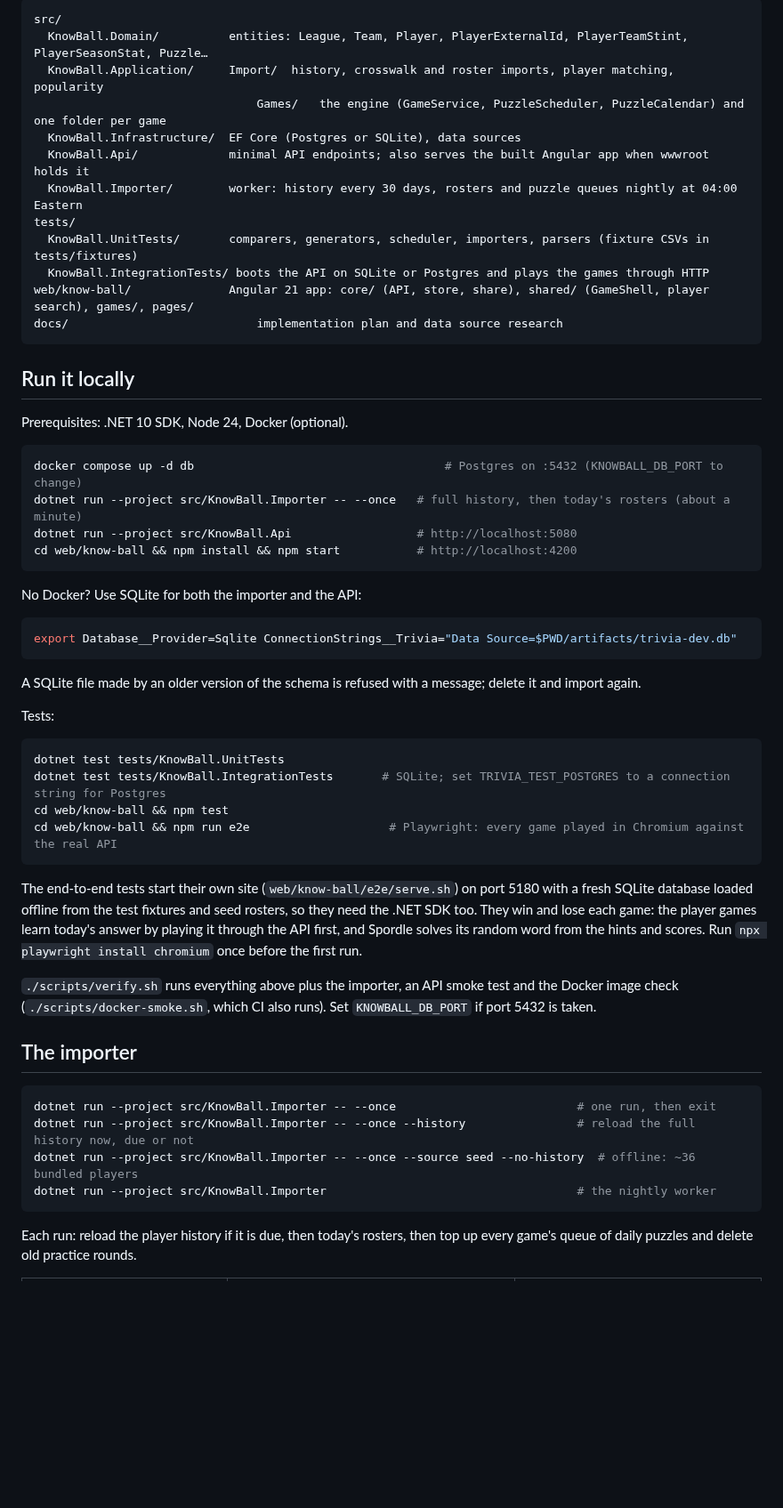
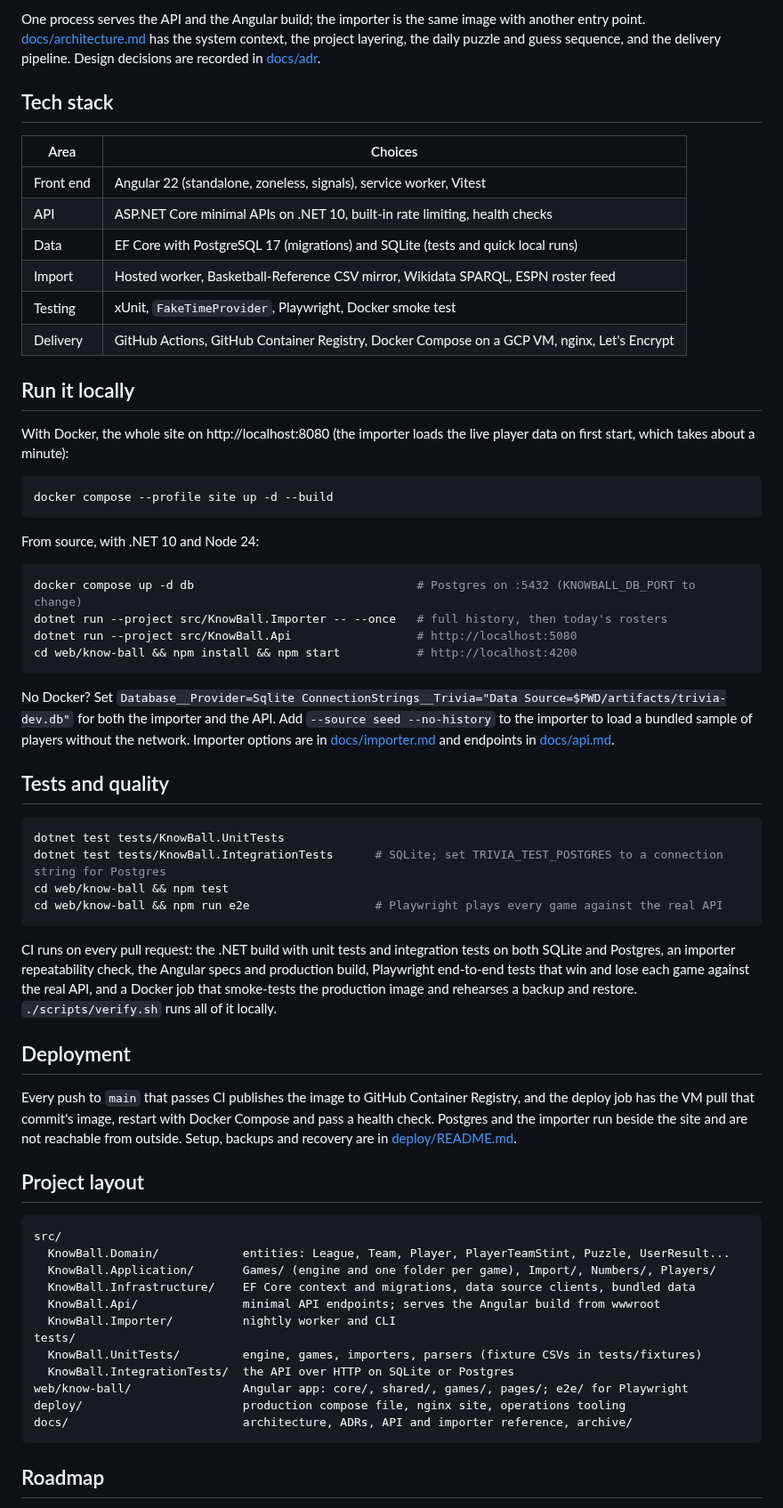
Before and after one commit to natezimm/know-ball, a Markdown page: README.md, the part around one of its changes. Shown at 89% size. Rendered like a GitHub page; blank space fills up the shorter version.

````diff
--- a/README.md
+++ b/README.md
@@ -31,63 +79,80 @@ browser makes up an id and sends it as `X-Anon-Id`. The answer never leaves the
 ```
-src/
-  KnowBall.Domain/          entities: League, Team, Player, PlayerExternalId, PlayerTeamStint, PlayerSeasonStat, Puzzle…
-  KnowBall.Application/     Import/  history, crosswalk and roster imports, player matching, popularity
-                                Games/   the engine (GameService, PuzzleScheduler, PuzzleCalendar) and one folder per game
-  KnowBall.Infrastructure/  EF Core (Postgres or SQLite), data sources
-  KnowBall.Api/             minimal API endpoints; also serves the built Angular app when wwwroot holds it
-  KnowBall.Importer/        worker: history every 30 days, rosters and puzzle queues nightly at 04:00 Eastern
-tests/
-  KnowBall.UnitTests/       comparers, generators, scheduler, importers, parsers (fixture CSVs in tests/fixtures)
-  KnowBall.IntegrationTests/ boots the API on SQLite or Postgres and plays the games through HTTP
-web/know-ball/              Angular 21 app: core/ (API, store, share), shared/ (GameShell, player search), games/, pages/
-docs/                           implementation plan and data source research
-```
+
+One process serves the API and the Angular build; the importer is the same image with another entry point.
+[docs/architecture.md](docs/architecture.md) has the system context, the project layering, the daily puzzle and
+guess sequence, and the delivery pipeline. Design decisions are recorded in [docs/adr](docs/adr/README.md).
+
+## Tech stack
+
+| Area | Choices |
+| --- | --- |
+| Front end | Angular 22 (standalone, zoneless, signals), service worker, Vitest |
+| API | ASP.NET Core minimal APIs on .NET 10, built-in rate limiting, health checks |
+| Data | EF Core with PostgreSQL 17 (migrations) and SQLite (tests and quick local runs) |
+| Import | Hosted worker, Basketball-Reference CSV mirror, Wikidata SPARQL, ESPN roster feed |
+| Testing | xUnit, `FakeTimeProvider`, Playwright, Docker smoke test |
+| Delivery | GitHub Actions, GitHub Container Registry, Docker Compose on a GCP VM, nginx, Let's Encrypt |
 
 ## Run it locally
 
-Prerequisites: .NET 10 SDK, Node 24, Docker (optional).
+With Docker, the whole site on http://localhost:8080 (the importer loads the live player data on first start,
+which takes about a minute):
 
 ```bash
-docker compose up -d db                                    # Postgres on :5432 (KNOWBALL_DB_PORT to change)
-dotnet run --project src/KnowBall.Importer -- --once   # full history, then today's rosters (about a minute)
+docker compose --profile site up -d --build
+```
+
+From source, with .NET 10 and Node 24:
+
+```bash
+docker compose up -d db                                # Postgres on :5432 (KNOWBALL_DB_PORT to change)
+dotnet run --project src/KnowBall.Importer -- --once   # full history, then today's rosters
 dotnet run --project src/KnowBall.Api                  # http://localhost:5080
 cd web/know-ball && npm install && npm start           # http://localhost:4200
 ```
 
-No Docker? Use SQLite for both the importer and the API:
+No Docker? Set `Database__Provider=Sqlite ConnectionStrings__Trivia="Data Source=$PWD/artifacts/trivia-dev.db"`
+for both the importer and the API. Add `--source seed --no-history` to the importer to load a bundled sample of
+players without the network. Importer options are in [docs/importer.md](docs/importer.md) and endpoints in
+[docs/api.md](docs/api.md).
 
-```bash
-export Database__Provider=Sqlite ConnectionStrings__Trivia="Data Source=$PWD/artifacts/trivia-dev.db"
-```
-
-A SQLite file made by an older version of the schema is refused with a message; delete it and import again.
-
-Tests:
+## Tests and quality
 
 ```bash
 dotnet test tests/KnowBall.UnitTests
-dotnet test tests/KnowBall.IntegrationTests       # SQLite; set TRIVIA_TEST_POSTGRES to a connection string for Postgres
+dotnet test tests/KnowBall.IntegrationTests      # SQLite; set TRIVIA_TEST_POSTGRES to a connection string for Postgres
 cd web/know-ball && npm test
-cd web/know-ball && npm run e2e                    # Playwright: every game played in Chromium against the real API
+cd web/know-ball && npm run e2e                  # Playwright plays every game against the real API
 ```
 
-The end-to-end tests start their own site (`web/know-ball/e2e/serve.sh`) on port 5180 with a fresh SQLite
-database loaded offline from the test fixtures and seed rosters, so they need the .NET SDK too. They win and lose
-each game: the player games learn today's answer by playing it through the API first, and Spordle solves its
-random word from the hints and scores. Run `npx playwright install chromium` once before the first run.
+CI runs on every pull request: the .NET build with unit tests and integration tests on both SQLite and Postgres,
+an importer repeatability check, the Angular specs and production build, Playwright end-to-end tests that win and
+lose each game against the real API, and a Docker job that smoke-tests the production image and rehearses a
+backup and restore. `./scripts/verify.sh` runs all of it locally.
 
-`./scripts/verify.sh` runs everything above plus the importer, an API smoke test and the Docker image check
-(`./scripts/docker-smoke.sh`, which CI also runs). Set `KNOWBALL_DB_PORT` if port 5432 is taken.
+## Deployment
 
-## The importer
+Every push to `main` that passes CI publishes the image to GitHub Container Registry, and the deploy job has the
+VM pull that commit's image, restart with Docker Compose and pass a health check. Postgres and the importer run
+beside the site and are not reachable from outside. Setup, backups and recovery are in
+[deploy/README.md](deploy/README.md).
 
-```bash
-dotnet run --project src/KnowBall.Importer -- --once                          # one run, then exit
-dotnet run --project src/KnowBall.Importer -- --once --history                # reload the full history now, due or not
-dotnet run --project src/KnowBall.Importer -- --once --source seed --no-history  # offline: ~36 bundled players
-dotnet run --project src/KnowBall.Importer                                    # the nightly worker
+## Project layout
+
+```
+src/
+  KnowBall.Domain/            entities: League, Team, Player, PlayerTeamStint, Puzzle, UserResult...
+  KnowBall.Application/       Games/ (engine and one folder per game), Import/, Numbers/, Players/
+  KnowBall.Infrastructure/    EF Core context and migrations, data source clients, bundled data
+  KnowBall.Api/               minimal API endpoints; serves the Angular build from wwwroot
+  KnowBall.Importer/          nightly worker and CLI
+tests/
+  KnowBall.UnitTests/         engine, games, importers, parsers (fixture CSVs in tests/fixtures)
+  KnowBall.IntegrationTests/  the API over HTTP on SQLite or Postgres
+web/know-ball/                Angular app: core/, shared/, games/, pages/; e2e/ for Playwright
+deploy/                       production compose file, nginx site, operations tooling
+docs/                         architecture, ADRs, API and importer reference, archive/
 ```
 
-Each run: reload the player history if it is due, then today's rosters, then top up every game's queue of daily
-puzzles and delete old practice rounds.
+## Roadmap
 
````
Also changed, not shown: other parts of README.md (+79 -114 lines), docs/screenshots/career-path.png (added), docs/screenshots/home-phone.png (added), docs/screenshots/home.png (added), docs/screenshots/numbers-dont-lie.png (added), docs/screenshots/scouting-report.png (added), docs/screenshots/spordle.png (added).
